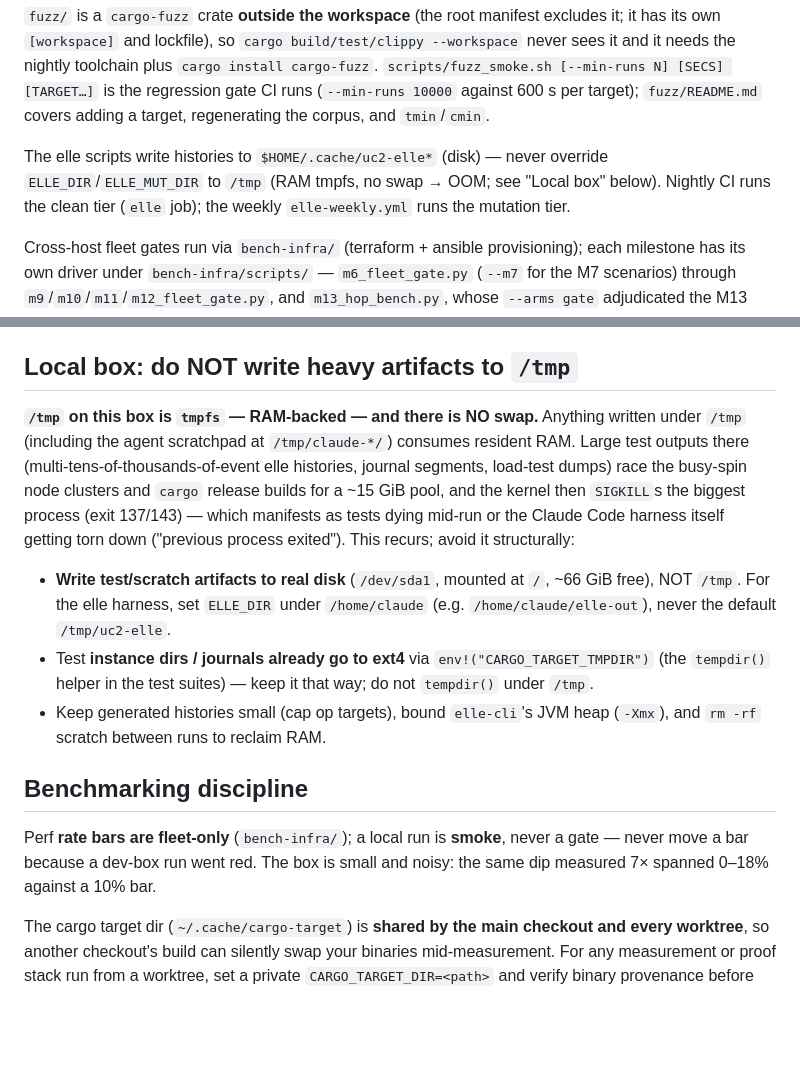
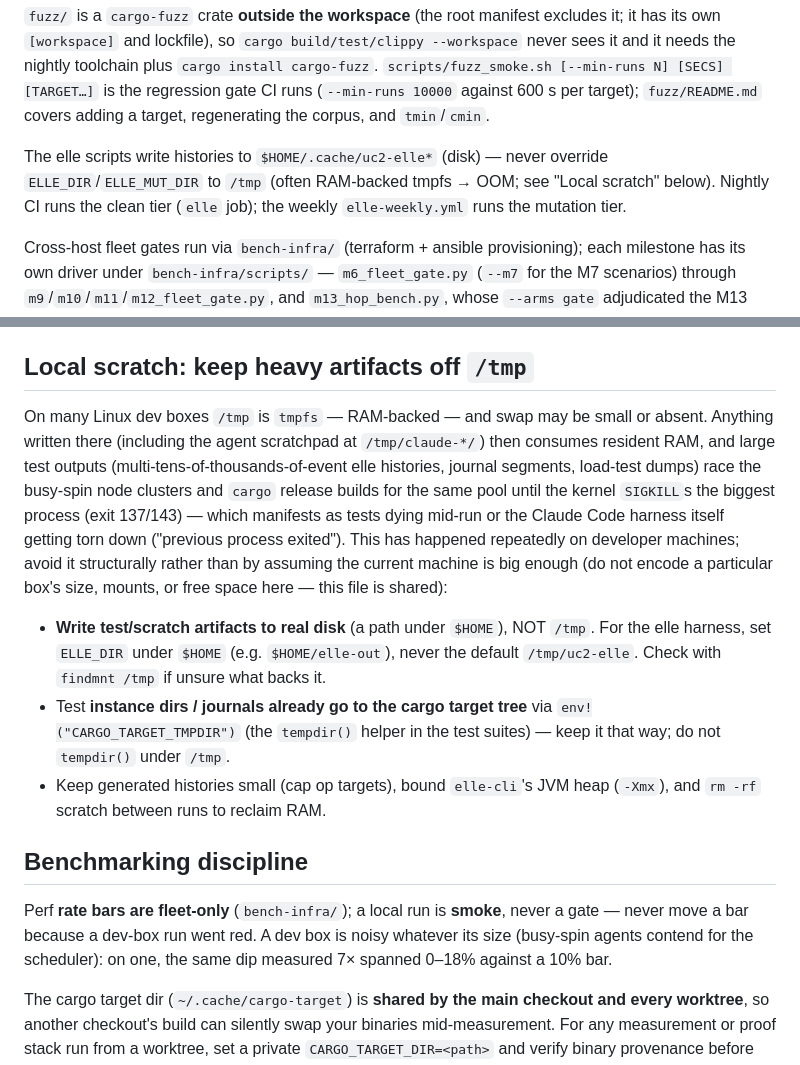
Before and after one commit to PeterKnego/ultima_cluster, a Markdown page: CLAUDE.md, 2 parts joined by grey strips. Rendered like a GitHub page; blank space fills up the shorter version.

Commit message:
docs(claude): "Local box" → "Local scratch" — no claims about the current machine's size, mounts or swap
CLAUDE.md is shared among developers, so it must not assume any particular
dev box (the old text named a 15 GiB / no-swap / /dev/sda1 machine that no
longer exists). The tmpfs/OOM hazard and its remedies are kept as
machine-independent guidance ("on many Linux dev boxes /tmp is tmpfs";
check with `findmnt /tmp`; scratch under $HOME); the elle-scripts and
benchmarking cross-references drop the same claims. The fleet-only rule
for perf bars is unchanged — only its framing no longer describes a box.

```diff
--- a/CLAUDE.md
+++ b/CLAUDE.md
@@ -162,8 +162,8 @@ against 600 s per target); `fuzz/README.md` covers adding a target,
 regenerating the corpus, and `tmin`/`cmin`.
 
 The elle scripts write histories to `$HOME/.cache/uc2-elle*` (disk) — never
-override `ELLE_DIR`/`ELLE_MUT_DIR` to `/tmp` (RAM tmpfs, no swap → OOM; see
-"Local box" below). Nightly CI runs the clean tier (`elle` job); the weekly
+override `ELLE_DIR`/`ELLE_MUT_DIR` to `/tmp` (often RAM-backed tmpfs → OOM; see
+"Local scratch" below). Nightly CI runs the clean tier (`elle` job); the weekly
 `elle-weekly.yml` runs the mutation tier.
 
 Cross-host fleet gates run via `bench-infra/` (terraform + ansible
@@ -240,31 +240,36 @@ Workspace crates:
 - `ultima_journal` — segmented append journal + `StableValue`. In-tree workspace
   member (moved in from `ultima_db`; full history preserved).
 
-## Local box: do NOT write heavy artifacts to `/tmp`
+## Local scratch: keep heavy artifacts off `/tmp`
 
-**`/tmp` on this box is `tmpfs` — RAM-backed — and there is NO swap.** Anything
-written under `/tmp` (including the agent scratchpad at `/tmp/claude-*/`) consumes
-resident RAM. Large test outputs there (multi-tens-of-thousands-of-event elle
-histories, journal segments, load-test dumps) race the busy-spin node clusters
-and `cargo` release builds for a ~15 GiB pool, and the kernel then `SIGKILL`s the
-biggest process (exit 137/143) — which manifests as tests dying mid-run or the
-Claude Code harness itself getting torn down ("previous process exited"). This
-recurs; avoid it structurally:
+On many Linux dev boxes `/tmp` is `tmpfs` — RAM-backed — and swap may be small
+or absent. Anything written there (including the agent scratchpad at
+`/tmp/claude-*/`) then consumes resident RAM, and large test outputs
+(multi-tens-of-thousands-of-event elle histories, journal segments, load-test
+dumps) race the busy-spin node clusters and `cargo` release builds for the
+same pool until the kernel `SIGKILL`s the biggest process (exit 137/143) —
+which manifests as tests dying mid-run or the Claude Code harness itself
+getting torn down ("previous process exited"). This has happened repeatedly
+on developer machines; avoid it structurally rather than by assuming the
+current machine is big enough (do not encode a particular box's size,
+mounts, or free space here — this file is shared):
 
-- **Write test/scratch artifacts to real disk** (`/dev/sda1`, mounted at `/`, ~66
-  GiB free), NOT `/tmp`. For the elle harness, set `ELLE_DIR` under `/home/claude`
-  (e.g. `/home/claude/elle-out`), never the default `/tmp/uc2-elle`.
-- Test **instance dirs / journals already go to ext4** via
-  `env!("CARGO_TARGET_TMPDIR")` (the `tempdir()` helper in the test suites) — keep
-  it that way; do not `tempdir()` under `/tmp`.
+- **Write test/scratch artifacts to real disk** (a path under `$HOME`), NOT
+  `/tmp`. For the elle harness, set `ELLE_DIR` under `$HOME` (e.g.
+  `$HOME/elle-out`), never the default `/tmp/uc2-elle`. Check with
+  `findmnt /tmp` if unsure what backs it.
+- Test **instance dirs / journals already go to the cargo target tree** via
+  `env!("CARGO_TARGET_TMPDIR")` (the `tempdir()` helper in the test suites) —
+  keep it that way; do not `tempdir()` under `/tmp`.
 - Keep generated histories small (cap op targets), bound `elle-cli`'s JVM heap
   (`-Xmx`), and `rm -rf` scratch between runs to reclaim RAM.
 
 ## Benchmarking discipline
 
 Perf **rate bars are fleet-only** (`bench-infra/`); a local run is **smoke**,
-never a gate — never move a bar because a dev-box run went red. The box is
-small and noisy: the same dip measured 7× spanned 0–18% against a 10% bar.
+never a gate — never move a bar because a dev-box run went red. A dev box is
+noisy whatever its size (busy-spin agents contend for the scheduler): on one,
+the same dip measured 7× spanned 0–18% against a 10% bar.
 
 The cargo target dir (`~/.cache/cargo-target`) is **shared by the main
 checkout and every worktree**, so another checkout's build can silently swap
```
